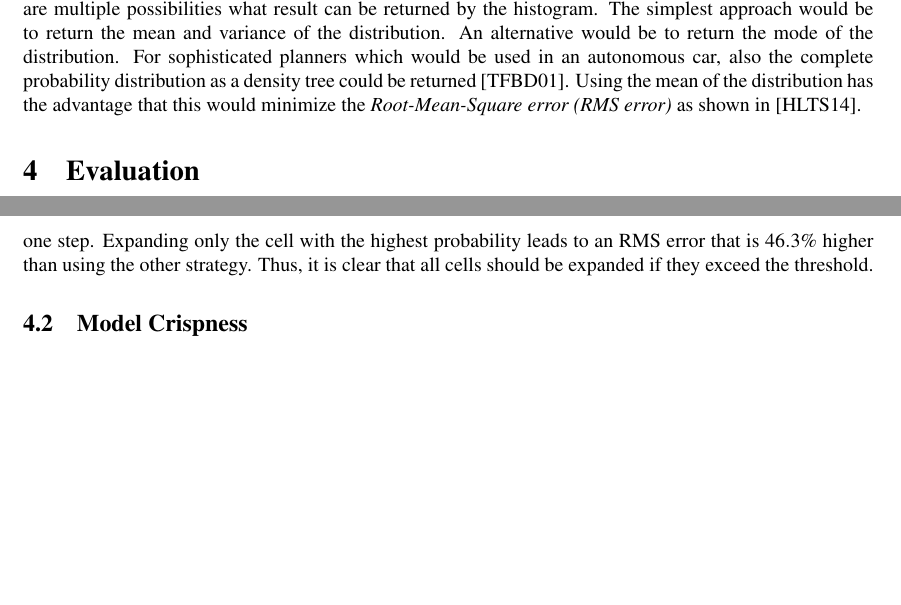
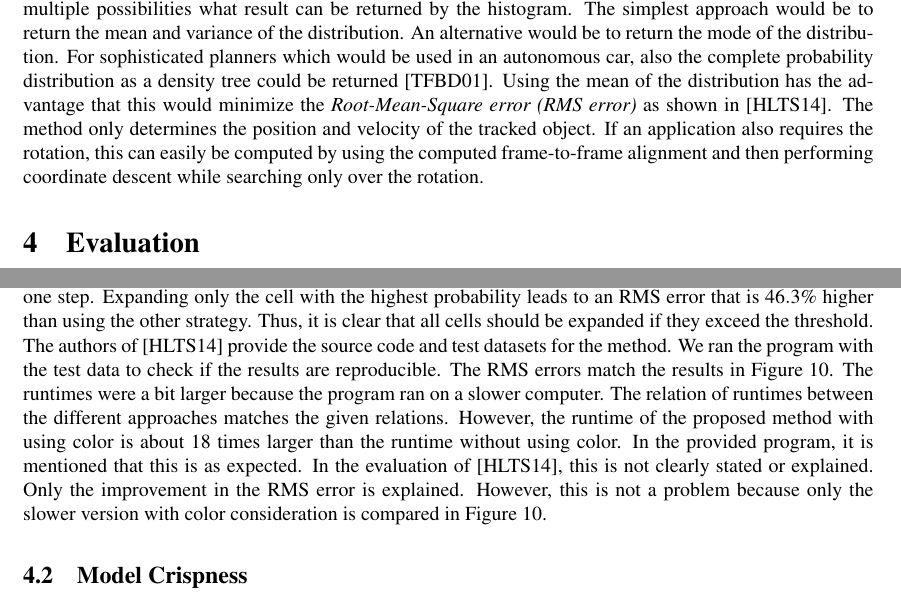
Before and after one commit to lukechencqu/seminar-cvml-robust-anytime-tracking, a LaTeX document (seminar_report.tex): two parts of pages 13 and 17 of 21 before the commit and two parts of pages 13 and 17 of 22 after it, joined at a grey line, cut so that both start at the same text, the shorter picture padded with empty space. The pictures show the PDF file seminar_report.pdf that the author committed with the source.

Commit message:
last refinement

```diff
--- a/seminar_report.tex
+++ b/seminar_report.tex
@@ -915,8 +915,11 @@ would be used in an autonomous car, also the complete probability
 distribution as a density tree could be returned~\cite{density-tree}.
 Using the mean of the distribution has the advantage that this would
 minimize the \textit{Root-Mean-Square error (RMS error)} as shown
-in~\cite{paper}.
-%\textcolor{red}{estimating rotation}
+in~\cite{paper}. The method only determines the position and velocity
+of the tracked object. If an application also requires the rotation,
+this can easily be computed by using the computed frame-to-frame
+alignment and then performing coordinate descent while searching only
+over the rotation.
 
 % +++++++++++++++++++++++++
 \section{Evaluation}
@@ -1187,7 +1190,19 @@ only the cell with the highest probability leads to an RMS error that
 is $46.3\%$ higher than using the other strategy. Thus, it is clear that
 all cells should be expanded if they exceed the threshold.
 
-%\textcolor{red}{Error analysis 21ff}
+The authors of~\cite{paper} provide the source code and test datasets
+for the method. We ran the program with the test data to check if the
+results are reproducible. The RMS errors match the results in
+Figure~\ref{fig:rms-runtime}. The runtimes were a bit larger because
+the program ran on a slower computer. The relation of
+runtimes between the different approaches matches the given
+relations. However, the runtime of the proposed method with using
+color is about $18$ times larger than the runtime without using
+color. In the provided program, it is mentioned that this is as
+expected. In the evaluation of~\cite{paper}, this is not clearly
+stated or explained. Only the improvement in the RMS error is
+explained. However, this is not a problem because only the slower version
+with color consideration is compared in Figure~\ref{fig:rms-runtime}.
 
 \subsection{Model Crispness}
 \label{sub:model-crispness}
```
Also changed, not shown: seminar_report.pdf, seminar_report.tex (6 more changed lines).
